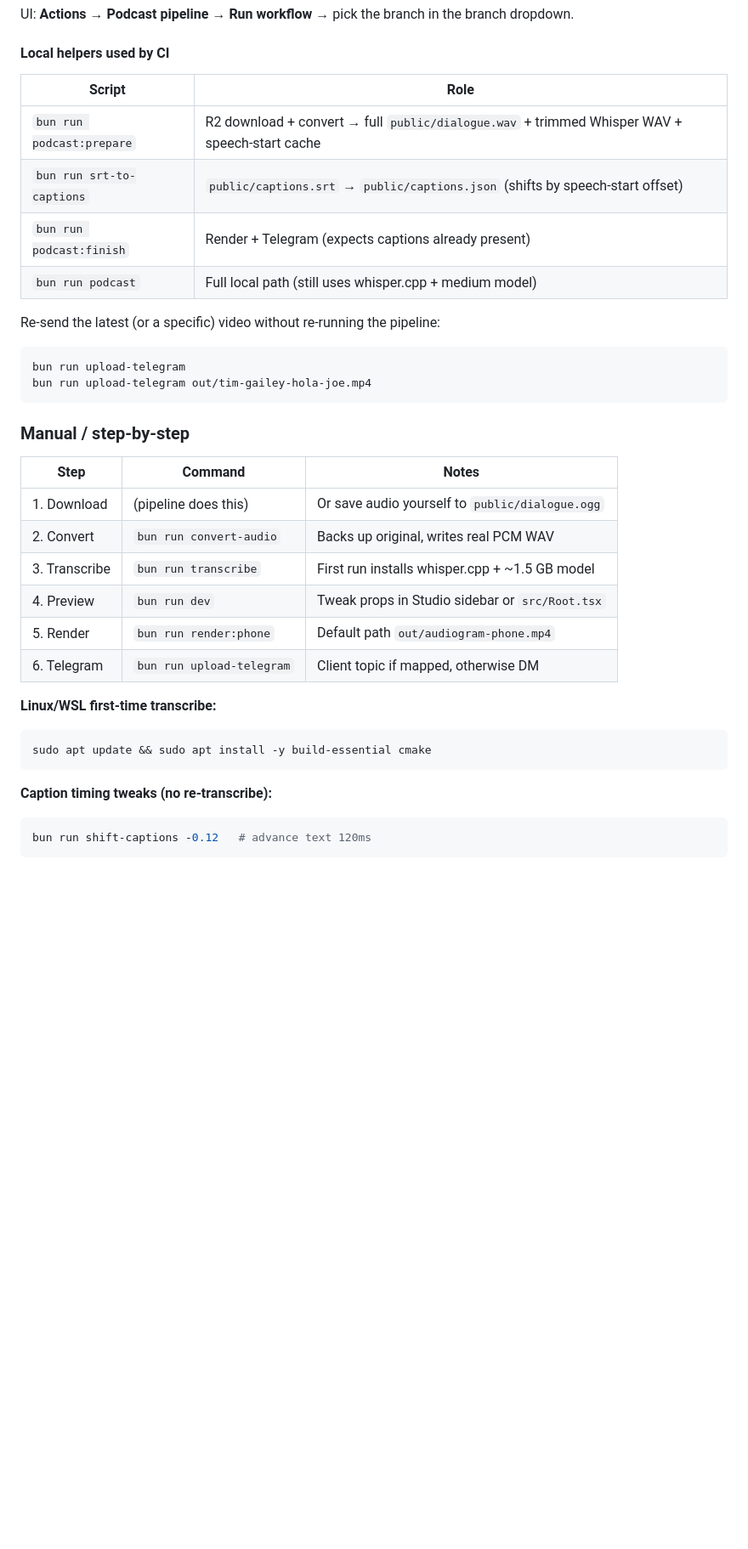
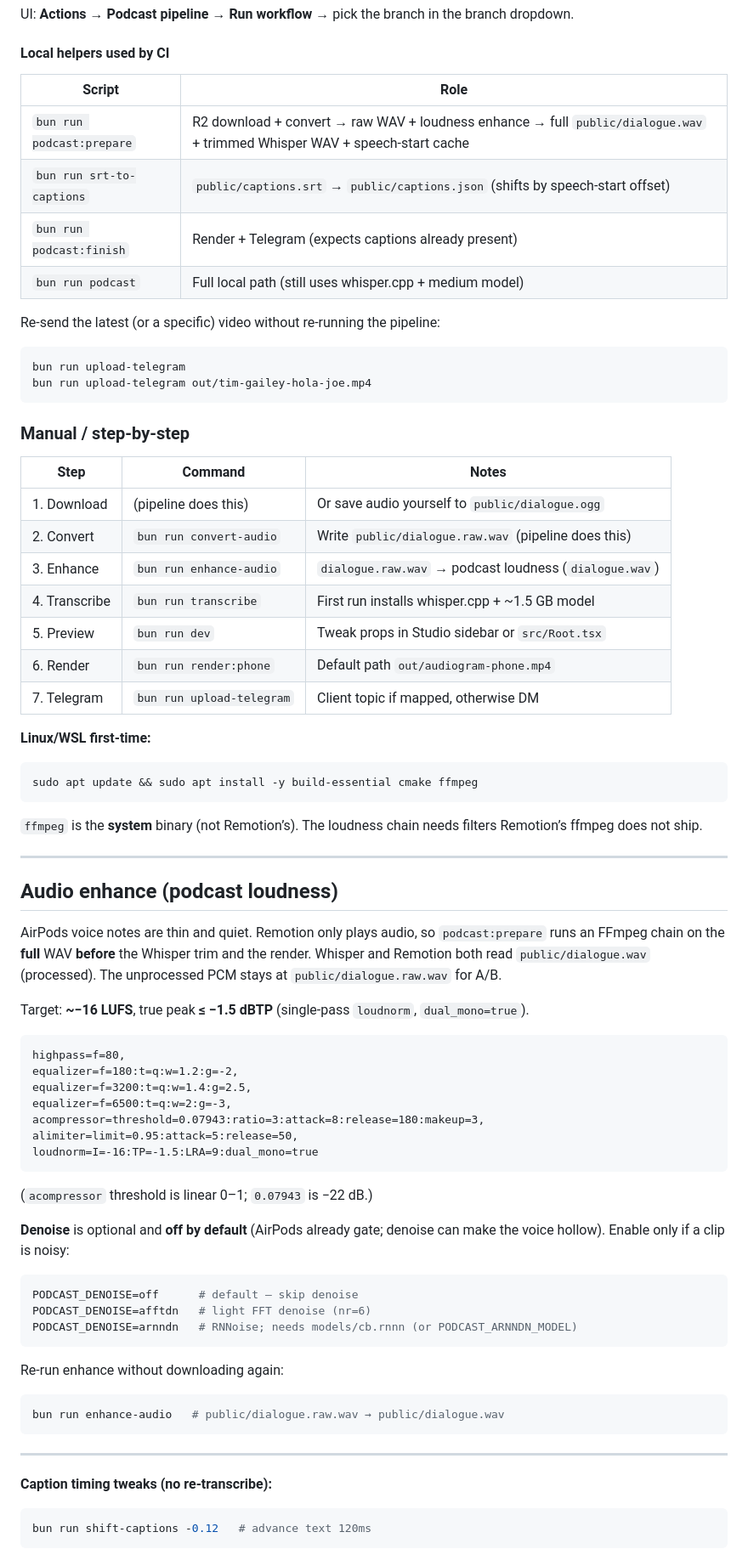
Before and after one commit to jsjoeio/remotion-audiogram, a Markdown page: README.md, the part around one of its changes. Shown at 85% size. GitHub-like rendering; blank space fills up the shorter version.

Commit message:
docs: document podcast loudness chain and PODCAST_DENOISE
Describe the prepare flow (raw → enhance → Whisper/Remotion), the
v1 filtergraph, and how to leave denoise off or enable afftdn/arnndn.

````diff
--- a/README.md
+++ b/README.md
@@ -85,12 +86,12 @@ UI: **Actions → Podcast pipeline → Run workflow** → pick the branch in the
 
 #### Local helpers used by CI
 
-| Script | Role |
-| --- | --- |
-| `bun run podcast:prepare` | R2 download + convert → full `public/dialogue.wav` + trimmed Whisper WAV + speech-start cache |
-| `bun run srt-to-captions` | `public/captions.srt` → `public/captions.json` (shifts by speech-start offset) |
-| `bun run podcast:finish` | Render + Telegram (expects captions already present) |
-| `bun run podcast` | Full local path (still uses whisper.cpp + medium model) |
+| Script                    | Role                                                                                                                       |
+| ------------------------- | -------------------------------------------------------------------------------------------------------------------------- |
+| `bun run podcast:prepare` | R2 download + convert → raw WAV + loudness enhance → full `public/dialogue.wav` + trimmed Whisper WAV + speech-start cache |
+| `bun run srt-to-captions` | `public/captions.srt` → `public/captions.json` (shifts by speech-start offset)                                             |
+| `bun run podcast:finish`  | Render + Telegram (expects captions already present)                                                                       |
+| `bun run podcast`         | Full local path (still uses whisper.cpp + medium model)                                                                    |
 
 Re-send the latest (or a specific) video without re-running the pipeline:
 
@@ -101,20 +102,59 @@ bun run upload-telegram out/tim-gailey-hola-joe.mp4
 
 ### Manual / step-by-step
 
-| Step | Command | Notes |
-| --- | --- | --- |
-| 1. Download | (pipeline does this) | Or save audio yourself to `public/dialogue.ogg` |
-| 2. Convert | `bun run convert-audio` | Backs up original, writes real PCM WAV |
-| 3. Transcribe | `bun run transcribe` | First run installs whisper.cpp + ~1.5 GB model |
-| 4. Preview | `bun run dev` | Tweak props in Studio sidebar or `src/Root.tsx` |
-| 5. Render | `bun run render:phone` | Default path `out/audiogram-phone.mp4` |
-| 6. Telegram | `bun run upload-telegram` | Client topic if mapped, otherwise DM |
+| Step          | Command                   | Notes                                                  |
+| ------------- | ------------------------- | ------------------------------------------------------ |
+| 1. Download   | (pipeline does this)      | Or save audio yourself to `public/dialogue.ogg`        |
+| 2. Convert    | `bun run convert-audio`   | Write `public/dialogue.raw.wav` (pipeline does this)   |
+| 3. Enhance    | `bun run enhance-audio`   | `dialogue.raw.wav` → podcast loudness (`dialogue.wav`) |
+| 4. Transcribe | `bun run transcribe`      | First run installs whisper.cpp + ~1.5 GB model         |
+| 5. Preview    | `bun run dev`             | Tweak props in Studio sidebar or `src/Root.tsx`        |
+| 6. Render     | `bun run render:phone`    | Default path `out/audiogram-phone.mp4`                 |
+| 7. Telegram   | `bun run upload-telegram` | Client topic if mapped, otherwise DM                   |
 
-**Linux/WSL first-time transcribe:**
+**Linux/WSL first-time:**
 
 ```bash
-sudo apt update && sudo apt install -y build-essential cmake
+sudo apt update && sudo apt install -y build-essential cmake ffmpeg
 ```
+
+`ffmpeg` is the **system** binary (not Remotion’s). The loudness chain needs filters Remotion’s ffmpeg does not ship.
+
+---
+
+## Audio enhance (podcast loudness)
+
+AirPods voice notes are thin and quiet. Remotion only plays audio, so `podcast:prepare` runs an FFmpeg chain on the **full** WAV **before** the Whisper trim and the render. Whisper and Remotion both read `public/dialogue.wav` (processed). The unprocessed PCM stays at `public/dialogue.raw.wav` for A/B.
+
+Target: **~−16 LUFS**, true peak **≤ −1.5 dBTP** (single-pass `loudnorm`, `dual_mono=true`).
+
+```
+highpass=f=80,
+equalizer=f=180:t=q:w=1.2:g=-2,
+equalizer=f=3200:t=q:w=1.4:g=2.5,
+equalizer=f=6500:t=q:w=2:g=-3,
+acompressor=threshold=0.07943:ratio=3:attack=8:release=180:makeup=3,
+alimiter=limit=0.95:attack=5:release=50,
+loudnorm=I=-16:TP=-1.5:LRA=9:dual_mono=true
+```
+
+(`acompressor` threshold is linear 0–1; `0.07943` is −22 dB.)
+
+**Denoise** is optional and **off by default** (AirPods already gate; denoise can make the voice hollow). Enable only if a clip is noisy:
+
+```bash
+PODCAST_DENOISE=off      # default — skip denoise
+PODCAST_DENOISE=afftdn   # light FFT denoise (nr=6)
+PODCAST_DENOISE=arnndn   # RNNoise; needs models/cb.rnnn (or PODCAST_ARNNDN_MODEL)
+```
+
+Re-run enhance without downloading again:
+
+```bash
+bun run enhance-audio   # public/dialogue.raw.wav → public/dialogue.wav
+```
+
+---
 
 **Caption timing tweaks (no re-transcribe):**
 
````
Also changed, not shown: other parts of README.md (+15 -14 lines).
